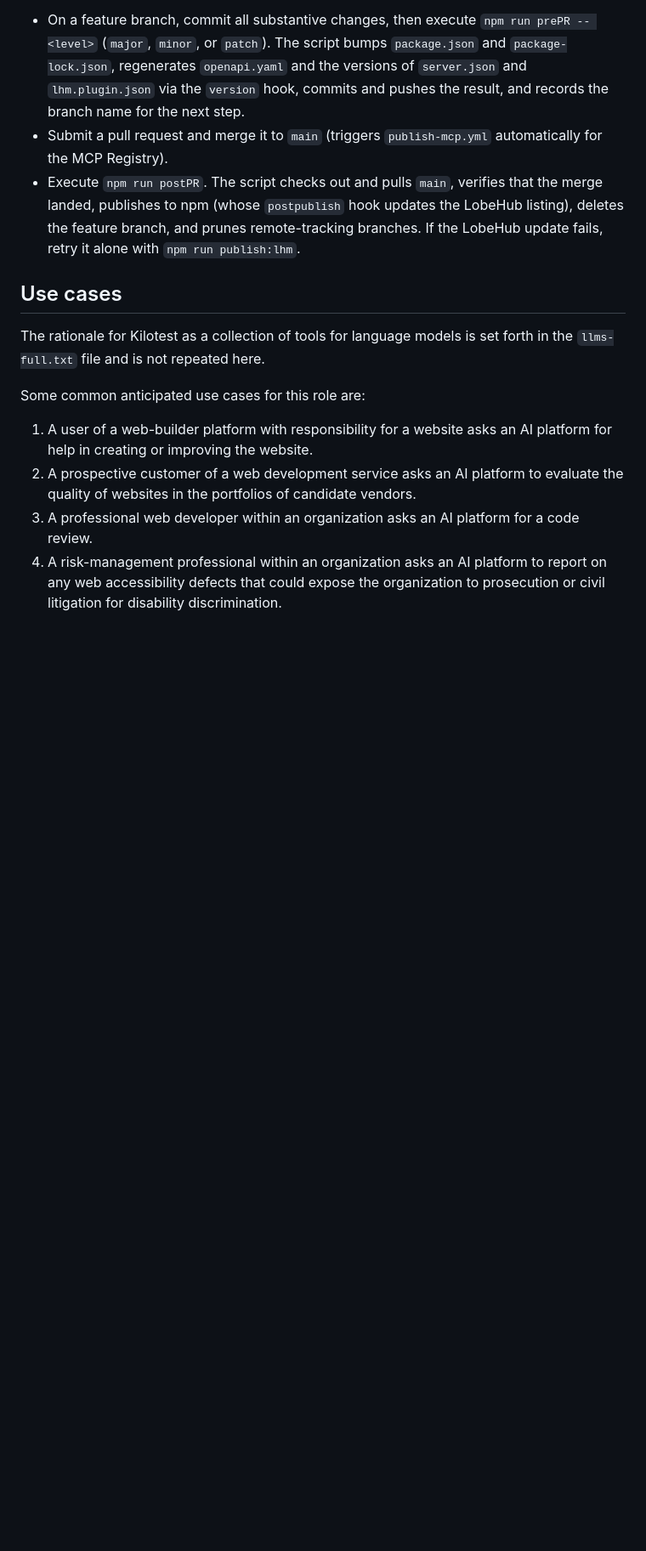
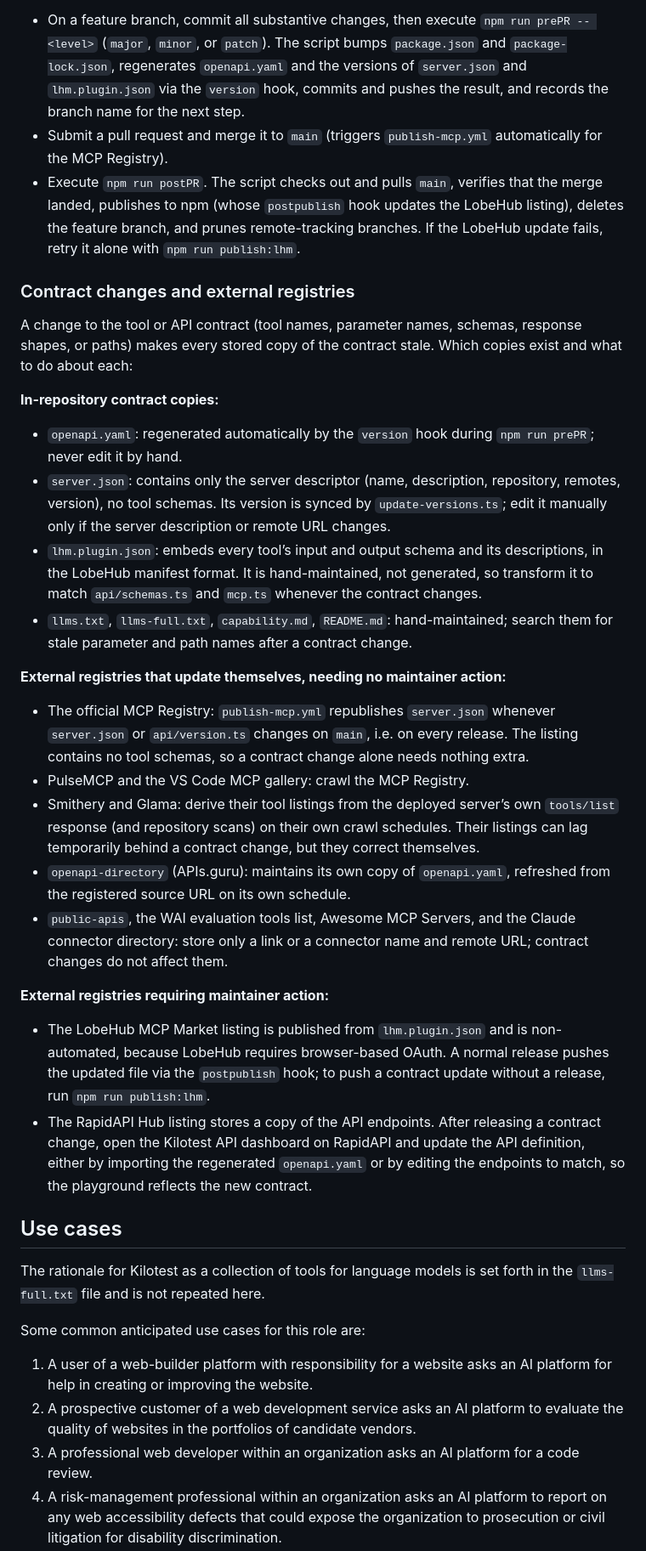
Before and after one commit to jrpool/kilotest, a Markdown page: docs/AI-TOOLS.md, the part around the change. Shown at 85% size. Rendered like a GitHub page; blank space fills up the shorter version.

Commit message:
add documentation on registry registration maintenance

```diff
--- a/docs/AI-TOOLS.md
+++ b/docs/AI-TOOLS.md
@@ -68,6 +68,30 @@ Releasing a new version is a two-script procedure:
 - Submit a pull request and merge it to `main` (triggers `publish-mcp.yml` automatically for the MCP Registry).
 - Execute `npm run postPR`. The script checks out and pulls `main`, verifies that the merge landed, publishes to npm (whose `postpublish` hook updates the LobeHub listing), deletes the feature branch, and prunes remote-tracking branches. If the LobeHub update fails, retry it alone with `npm run publish:lhm`.
 
+### Contract changes and external registries
+
+A change to the tool or API contract (tool names, parameter names, schemas, response shapes, or paths) makes every stored copy of the contract stale. Which copies exist and what to do about each:
+
+**In-repository contract copies:**
+
+- `openapi.yaml`: regenerated automatically by the `version` hook during `npm run prePR`; never edit it by hand.
+- `server.json`: contains only the server descriptor (name, description, repository, remotes, version), no tool schemas. Its version is synced by `update-versions.ts`; edit it manually only if the server description or remote URL changes.
+- `lhm.plugin.json`: embeds every tool’s input and output schema and its descriptions, in the LobeHub manifest format. It is hand-maintained, not generated, so transform it to match `api/schemas.ts` and `mcp.ts` whenever the contract changes.
+- `llms.txt`, `llms-full.txt`, `capability.md`, `README.md`: hand-maintained; search them for stale parameter and path names after a contract change.
+
+**External registries that update themselves, needing no maintainer action:**
+
+- The official MCP Registry: `publish-mcp.yml` republishes `server.json` whenever `server.json` or `api/version.ts` changes on `main`, i.e. on every release. The listing contains no tool schemas, so a contract change alone needs nothing extra.
+- PulseMCP and the VS Code MCP gallery: crawl the MCP Registry.
+- Smithery and Glama: derive their tool listings from the deployed server’s own `tools/list` response (and repository scans) on their own crawl schedules. Their listings can lag temporarily behind a contract change, but they correct themselves.
+- `openapi-directory` (APIs.guru): maintains its own copy of `openapi.yaml`, refreshed from the registered source URL on its own schedule.
+- `public-apis`, the WAI evaluation tools list, Awesome MCP Servers, and the Claude connector directory: store only a link or a connector name and remote URL; contract changes do not affect them.
+
+**External registries requiring maintainer action:**
+
+- The LobeHub MCP Market listing is published from `lhm.plugin.json` and is non-automated, because LobeHub requires browser-based OAuth. A normal release pushes the updated file via the `postpublish` hook; to push a contract update without a release, run `npm run publish:lhm`.
+- The RapidAPI Hub listing stores a copy of the API endpoints. After releasing a contract change, open the Kilotest API dashboard on RapidAPI and update the API definition, either by importing the regenerated `openapi.yaml` or by editing the endpoints to match, so the playground reflects the new contract.
+
 ## Use cases
 
 The rationale for Kilotest as a collection of tools for language models is set forth in the `llms-full.txt` file and is not repeated here.
```
